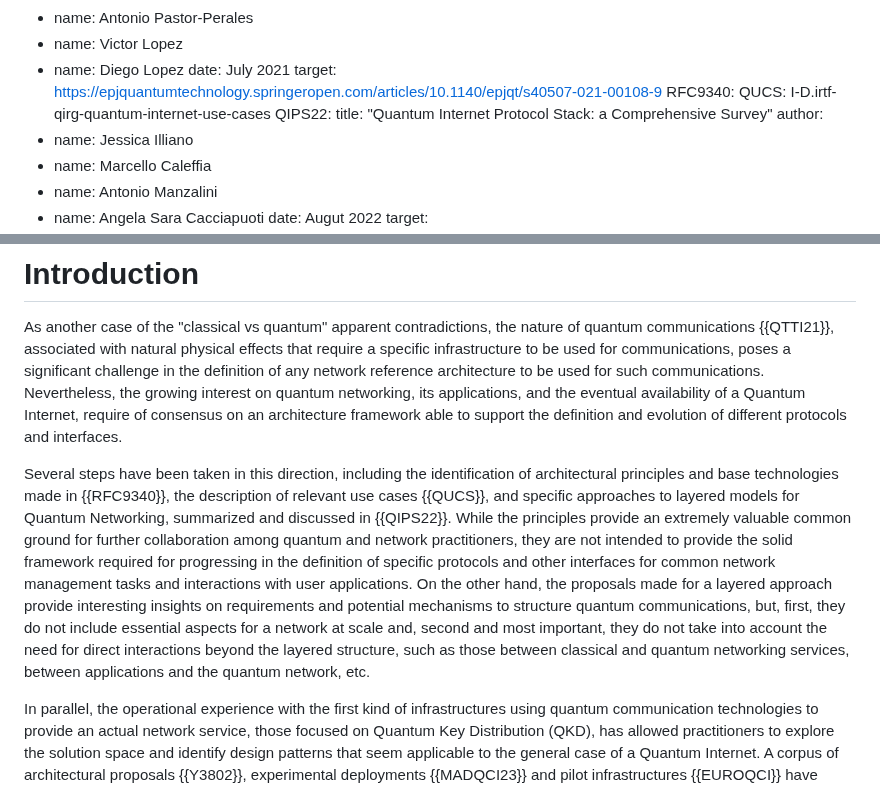
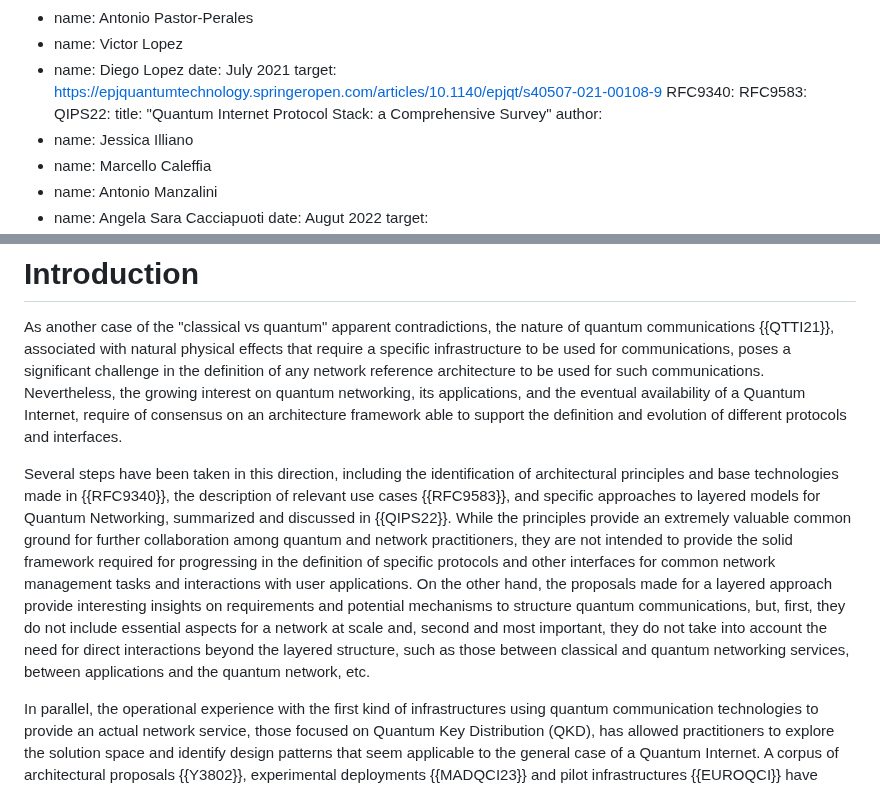
Before and after one commit to dr2lopez/qi-multiplane-arch, a Markdown page: draft-lopez-qirg-qi-multiplane-arch.md, 2 parts joined by grey strips. GitHub-like rendering.

Commit message:
Fixed rfc9583 reference
QUCS was referencing the draft. In the meantime this became rfc9583.

```diff
--- a/draft-lopez-qirg-qi-multiplane-arch.md
+++ b/draft-lopez-qirg-qi-multiplane-arch.md
@@ -61,7 +61,7 @@ informative:
   date: July 2021
   target: https://epjquantumtechnology.springeropen.com/articles/10.1140/epjqt/s40507-021-00108-9
  RFC9340:
- QUCS: I-D.irtf-qirg-quantum-internet-use-cases
+ RFC9583:
  QIPS22:
   title: "Quantum Internet Protocol Stack: a Comprehensive Survey"
   author:
@@ -191,7 +191,7 @@ A consistent reference architecture model for the Quantum Internet is required t
 
 As another case of the "classical vs quantum" apparent contradictions, the nature of quantum communications {{QTTI21}}, associated with natural physical effects that require a specific infrastructure to be used for communications, poses a significant challenge in the definition of any network reference architecture to be used for such communications. Nevertheless, the growing interest on quantum networking, its applications, and the eventual availability of a Quantum Internet, require of consensus on an architecture framework able to support the definition and evolution of different protocols and interfaces.
 
-Several steps have been taken in this direction, including the identification of architectural principles and base technologies made in {{RFC9340}}, the description of relevant use cases {{QUCS}}, and specific approaches to layered models for Quantum Networking, summarized and discussed in {{QIPS22}}. While the principles provide an extremely valuable common ground for further collaboration among quantum and network practitioners, they are not intended to provide the solid framework required for progressing in the definition of specific protocols and other interfaces for common network management tasks and interactions with user applications. On the other hand, the proposals made for a layered approach provide interesting insights on requirements and potential mechanisms to structure quantum communications, but, first, they do not include essential aspects for a network at scale and, second and most important, they do not take into account the need for direct interactions beyond the layered structure, such as those between classical and quantum networking services, between applications and the quantum network, etc.
+Several steps have been taken in this direction, including the identification of architectural principles and base technologies made in {{RFC9340}}, the description of relevant use cases {{RFC9583}}, and specific approaches to layered models for Quantum Networking, summarized and discussed in {{QIPS22}}. While the principles provide an extremely valuable common ground for further collaboration among quantum and network practitioners, they are not intended to provide the solid framework required for progressing in the definition of specific protocols and other interfaces for common network management tasks and interactions with user applications. On the other hand, the proposals made for a layered approach provide interesting insights on requirements and potential mechanisms to structure quantum communications, but, first, they do not include essential aspects for a network at scale and, second and most important, they do not take into account the need for direct interactions beyond the layered structure, such as those between classical and quantum networking services, between applications and the quantum network, etc.
 
 In parallel, the operational experience with the first kind of infrastructures using quantum communication technologies to provide an actual network service, those focused on Quantum Key Distribution (QKD), has allowed practitioners to explore the solution space and identify design patterns that seem applicable to the general case of a Quantum Internet. A corpus of architectural proposals {{Y3802}}, experimental deployments {{MADQCI23}} and pilot infrastructures {{EUROQCI}} have become available in the recent years, and can be used to derive useful conclusions, especially if combined with recent proposals in network architecture {{RFC8597}}, intended to address the complexity of management and integration at scale beyond the basic layered constructs supporting connectivity.
 
```
